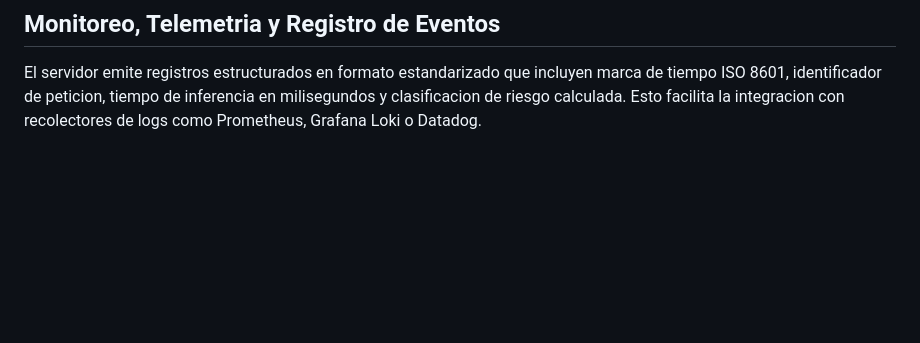
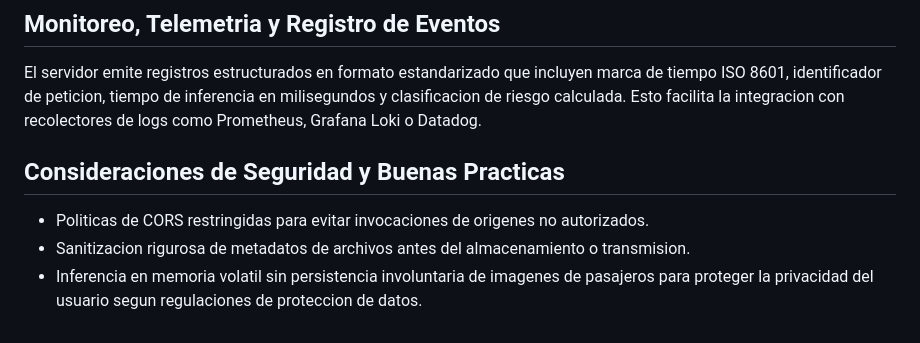
Before and after one commit to SantiSarmiento11/Hackaton, a Markdown page: README.md, the part around the change. Drawn GitHub-style; blank space fills up the shorter version.

Commit message:
docs: document security best practices and authorization controls

```diff
--- a/README.md
+++ b/README.md
@@ -191,3 +191,9 @@ flake8 main.py --max-line-length=120
 ## Monitoreo, Telemetria y Registro de Eventos
 
 El servidor emite registros estructurados en formato estandarizado que incluyen marca de tiempo ISO 8601, identificador de peticion, tiempo de inferencia en milisegundos y clasificacion de riesgo calculada. Esto facilita la integracion con recolectores de logs como Prometheus, Grafana Loki o Datadog.
+
+## Consideraciones de Seguridad y Buenas Practicas
+
+- Politicas de CORS restringidas para evitar invocaciones de origenes no autorizados.
+- Sanitizacion rigurosa de metadatos de archivos antes del almacenamiento o transmision.
+- Inferencia en memoria volatil sin persistencia involuntaria de imagenes de pasajeros para proteger la privacidad del usuario segun regulaciones de proteccion de datos.
```
